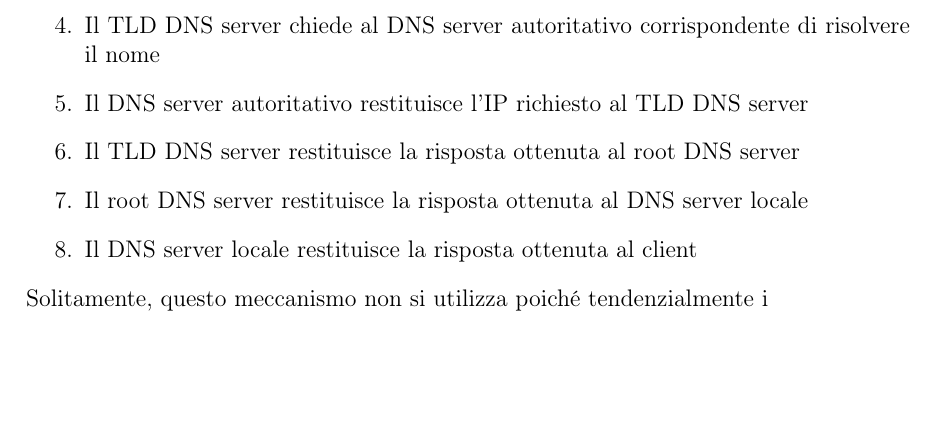
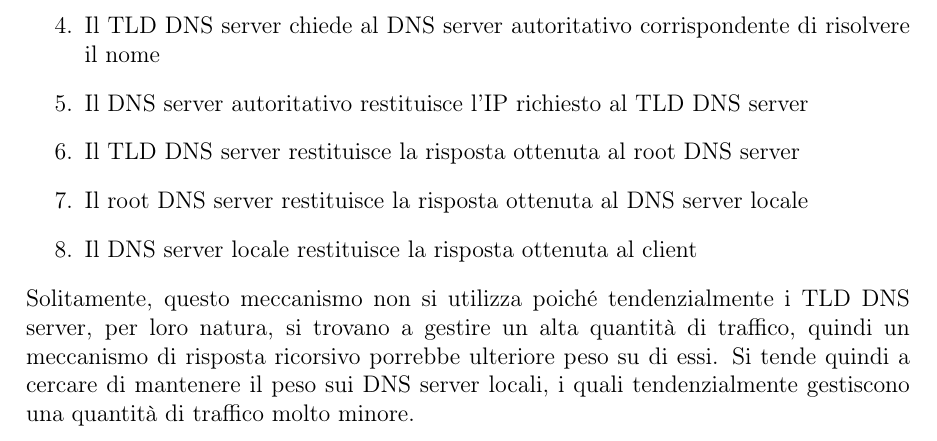
Before and after one commit to spitfire233/Notes, a LaTeX document (Reti e Sistemi Operativi/Reti/Reti.tex): part of page 25 of 25, cut so that both start at the same text, the shorter picture padded with empty space. Compiled offline with pdfLaTeX.

Commit message:
Ultime modifiche strato applicativo

```diff
--- a/Reti e Sistemi Operativi/Reti/Reti.tex
+++ b/Reti e Sistemi Operativi/Reti/Reti.tex
@@ -531,5 +531,9 @@ Vediamo ogni passo in dettaglio:
     \item Il root DNS server restituisce la risposta ottenuta al DNS server locale
     \item Il DNS server locale restituisce la risposta ottenuta al client
 \end{enumerate}
-Solitamente, questo meccanismo non si utilizza poiché tendenzialmente i
+Solitamente, questo meccanismo non si utilizza poiché tendenzialmente i TLD DNS server, per loro natura, si trovano a gestire
+un alta quantità di traffico, quindi un meccanismo di risposta ricorsivo porrebbe ulteriore peso su di essi. Si tende quindi
+a cercare di mantenere il peso sui DNS server locali, i quali tendenzialmente gestiscono una quantità di traffico molto minore.
+
+
 \end{document}
```
Also changed, not shown: Reti e Sistemi Operativi/Reti/Reti.pdf.
